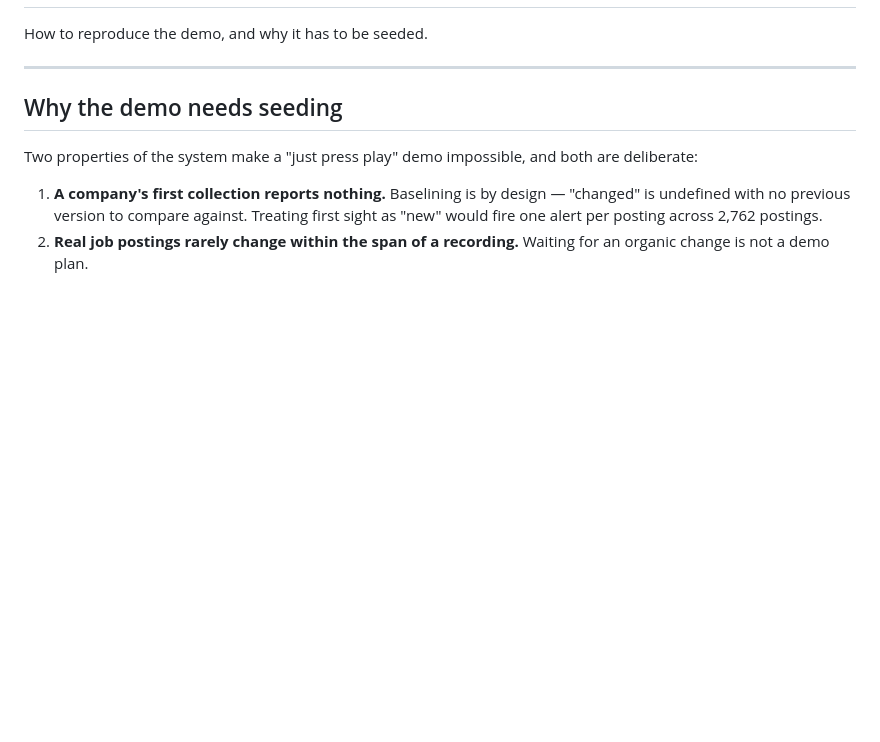
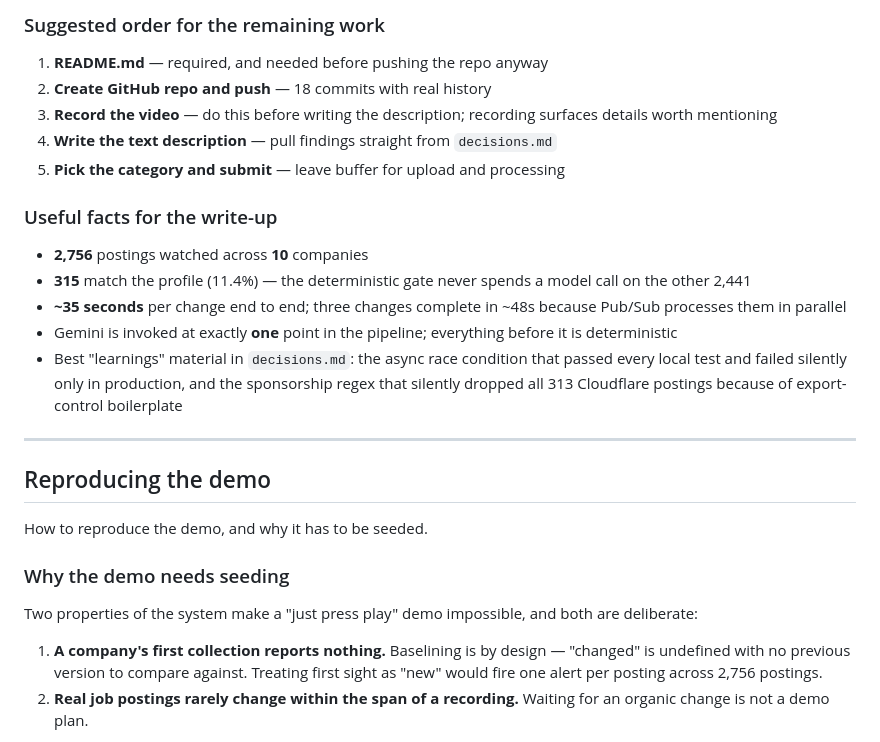
Before and after one commit to akashthecoder/jobs-nightwatch, a Markdown page: demo.md, the part around one of its changes. GitHub-like rendering; blank space fills up the shorter version.

```diff
--- a/demo.md
+++ b/demo.md
@@ -2,16 +42,33 @@
+### Suggested order for the remaining work
+
+1. **README.md** — required, and needed before pushing the repo anyway
+2. **Create GitHub repo and push** — 18 commits with real history
+3. **Record the video** — do this before writing the description; recording surfaces details worth mentioning
+4. **Write the text description** — pull findings straight from `decisions.md`
+5. **Pick the category and submit** — leave buffer for upload and processing
+
+### Useful facts for the write-up
+
+- **2,756** postings watched across **10** companies
+- **315** match the profile (11.4%) — the deterministic gate never spends a model call on the other 2,441
+- **~35 seconds** per change end to end; three changes complete in ~48s because Pub/Sub processes them in parallel
+- Gemini is invoked at exactly **one** point in the pipeline; everything before it is deterministic
+- Best "learnings" material in `decisions.md`: the async race condition that passed every local test and failed silently only in production, and the sponsorship regex that silently dropped all 313 Cloudflare postings because of export-control boilerplate
+
+---
+
+## Reproducing the demo
 
 How to reproduce the demo, and why it has to be seeded.
 
----
-
-## Why the demo needs seeding
+### Why the demo needs seeding
 
 Two properties of the system make a "just press play" demo impossible, and both
 are deliberate:
 
 1. **A company's first collection reports nothing.** Baselining is by design —
    "changed" is undefined with no previous version to compare against. Treating
-   first sight as "new" would fire one alert per posting across 2,762 postings.
+   first sight as "new" would fire one alert per posting across 2,756 postings.
 2. **Real job postings rarely change within the span of a recording.** Waiting
    for an organic change is not a demo plan.
 
```
Also changed, not shown: other parts of demo.md (+40 -0 lines).
